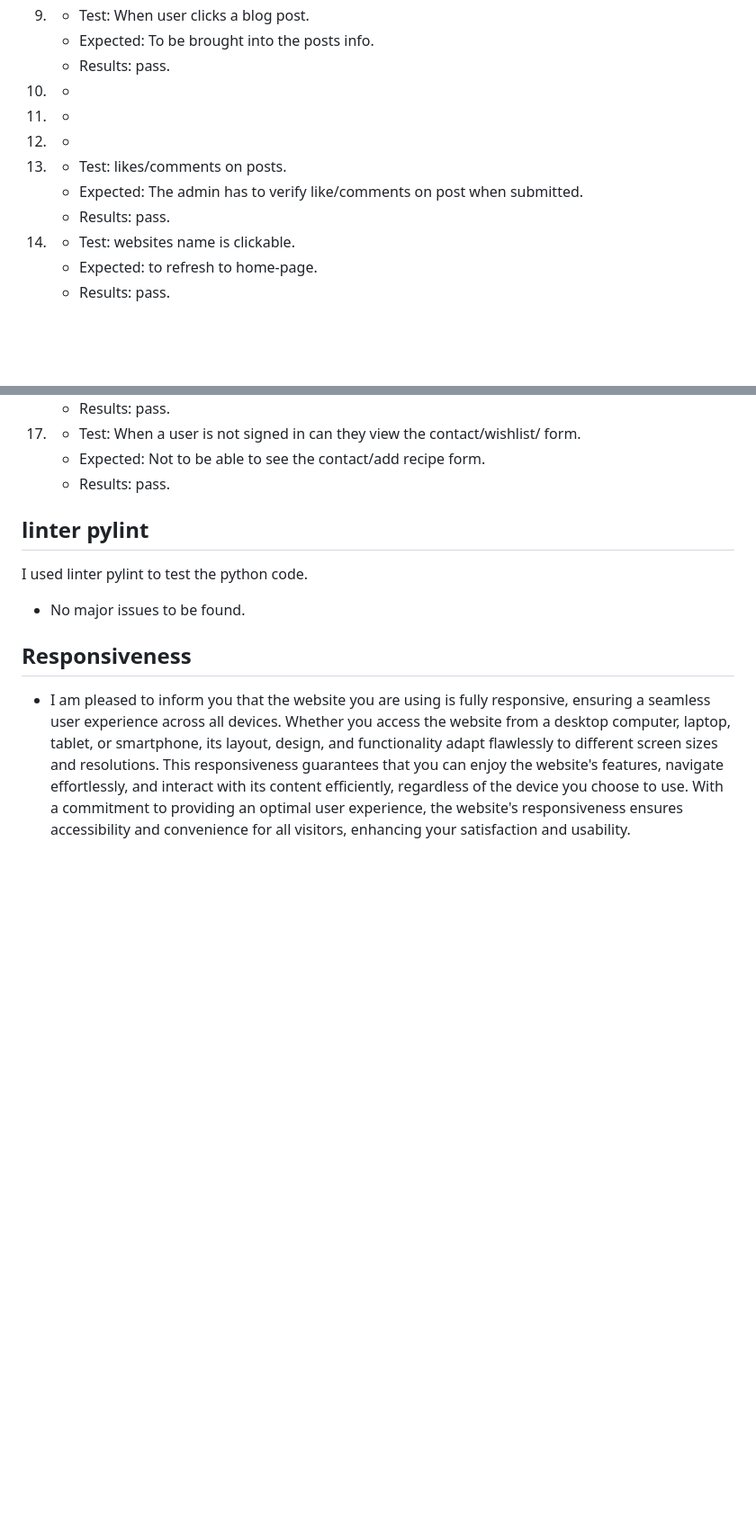
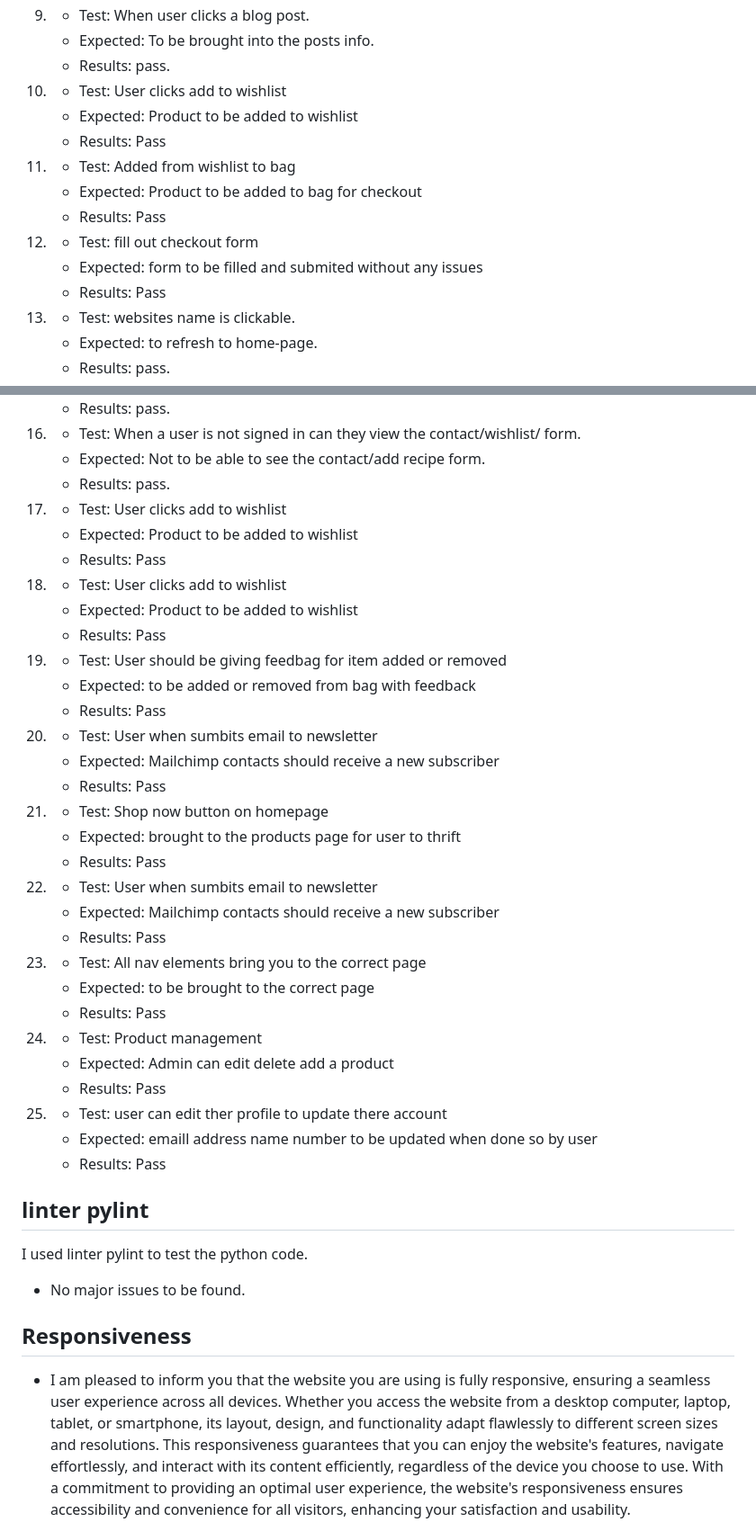
Before and after one commit to MattyOL/Fresh, a Markdown page: TESTING.md, 2 parts joined by grey strips. Shown at 90% size. Drawn GitHub-style; blank space fills up the shorter version.

Commit message:
Added more manual testing for the functionality of the website

```diff
--- a/TESTING.md
+++ b/TESTING.md
@@ -140,15 +138,17 @@ I done some test's in the test.py file using the terminal to get results using t
 10. * Test: When user clicks a blog post.
     * Expected: To be brought into the posts info.
     * Results: pass.
-11. *
+11. * Test: User clicks add to wishlist
+    * Expected: Product to be added to wishlist
+    * Results: Pass
 
-12. *
+12. * Test: Added from wishlist to bag
+    * Expected: Product to be added to bag for checkout
+    * Results: Pass
 
-13. *
-
-13. * Test: likes/comments on posts.
-    * Expected: The admin has to verify like/comments on post when submitted.
-    * Results: pass.
+13. * Test: fill out checkout form
+    * Expected: form to be filled and submited without any issues
+    * Results: Pass
 
 14. * Test: websites name is clickable.
     * Expected: to refresh to home-page.
@@ -165,6 +165,44 @@ I done some test's in the test.py file using the terminal to get results using t
 17. * Test: When a user is not signed in can they view the contact/wishlist/ form.
     * Expected: Not to be able to see the contact/add recipe form.
     * Results: pass.
+
+18. * Test: User clicks add to wishlist
+    * Expected: Product to be added to wishlist
+    * Results: Pass
+
+19. * Test: User clicks add to wishlist
+    * Expected: Product to be added to wishlist
+    * Results: Pass
+
+20. * Test: User should be giving feedbag for item added or removed
+    * Expected: to be added or removed from bag with feedback
+    * Results: Pass
+
+21. * Test: User when sumbits email to newsletter
+    * Expected: Mailchimp contacts should receive a new subscriber
+    * Results: Pass
+
+22. * Test: Shop now button on homepage
+    * Expected: brought to the products page for user to thrift
+    * Results: Pass
+
+23. * Test: User when sumbits email to newsletter
+    * Expected: Mailchimp contacts should receive a new subscriber
+    * Results: Pass
+
+24. * Test:  All nav elements bring you to the correct page
+    * Expected: to be brought to the correct page
+    * Results: Pass
+
+25. * Test: Product management
+    * Expected: Admin can edit delete add a product
+    * Results: Pass
+
+26. * Test: user can edit ther profile to update there account
+    * Expected: emaill address name number to be updated when done so by user
+    * Results: Pass
+
+
 ## linter pylint
 I used linter pylint to test the python code.
 * No major issues to be found.
```
Also changed, not shown: other parts of TESTING.md (+0 -2 lines).
